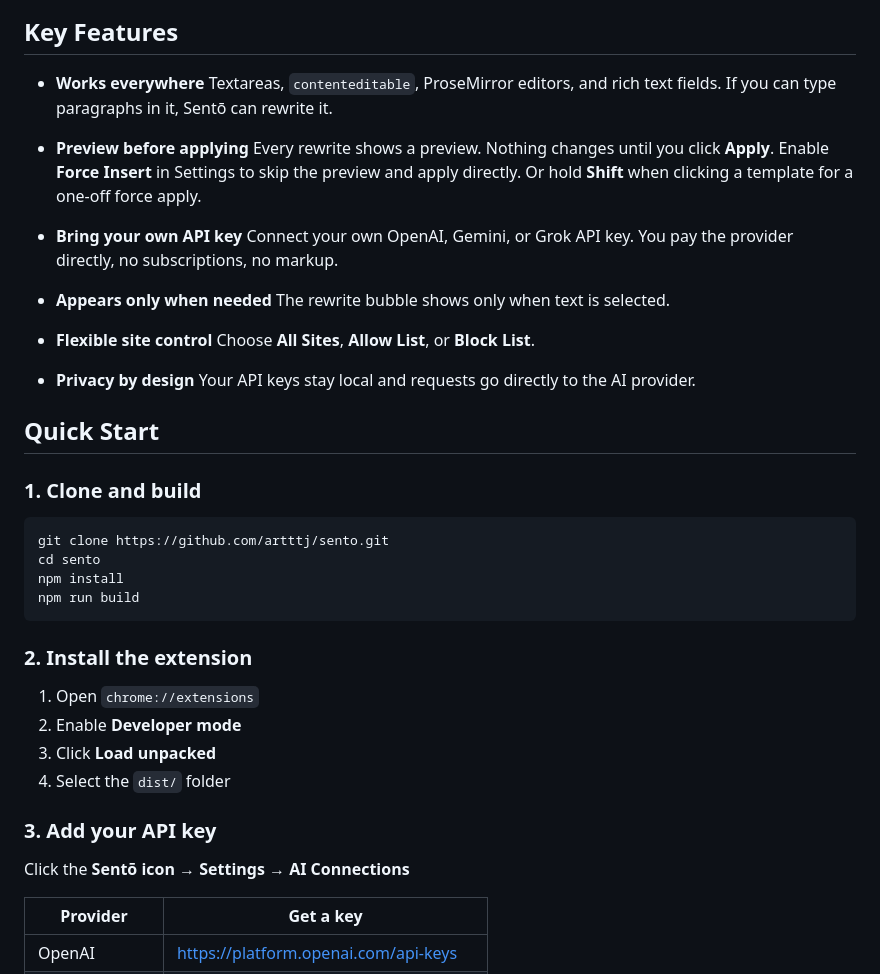
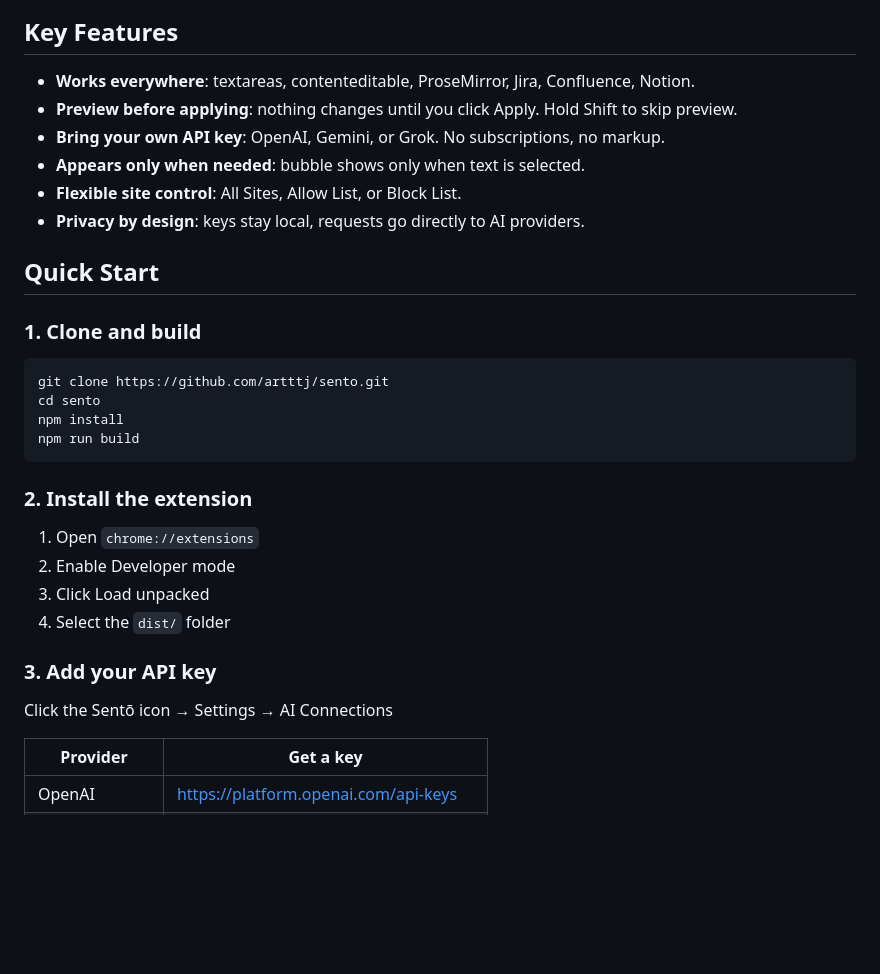
Before and after one commit to artttj/sento, a Markdown page: README.md, the part around one of its changes. Rendered like a GitHub page; blank space fills up the shorter version.

```diff
--- a/README.md
+++ b/README.md
@@ -23,27 +16,12 @@ No copy–paste. No switching tabs. No context loss.
 
 ## Key Features
 
-- **Works everywhere**
-  Textareas, `contenteditable`, ProseMirror editors, and rich text fields.
-  If you can type paragraphs in it, Sentō can rewrite it.
-
-- **Preview before applying**
-  Every rewrite shows a preview. Nothing changes until you click **Apply**.
-  Enable **Force Insert** in Settings to skip the preview and apply directly.
-  Or hold **Shift** when clicking a template for a one-off force apply.
-
-- **Bring your own API key**
-  Connect your own OpenAI, Gemini, or Grok API key.
-  You pay the provider directly, no subscriptions, no markup.
-
-- **Appears only when needed**
-  The rewrite bubble shows only when text is selected.
-
-- **Flexible site control**
-  Choose **All Sites**, **Allow List**, or **Block List**.
-
-- **Privacy by design**
-  Your API keys stay local and requests go directly to the AI provider.
+- **Works everywhere**: textareas, contenteditable, ProseMirror, Jira, Confluence, Notion.
+- **Preview before applying**: nothing changes until you click Apply. Hold Shift to skip preview.
+- **Bring your own API key**: OpenAI, Gemini, or Grok. No subscriptions, no markup.
+- **Appears only when needed**: bubble shows only when text is selected.
+- **Flexible site control**: All Sites, Allow List, or Block List.
+- **Privacy by design**: keys stay local, requests go directly to AI providers.
 
 ## Quick Start
 
@@ -59,13 +37,13 @@ npm run build
 ### 2. Install the extension
 
 1. Open `chrome://extensions`
-2. Enable **Developer mode**
-3. Click **Load unpacked**
+2. Enable Developer mode
+3. Click Load unpacked
 4. Select the `dist/` folder
 
 ### 3. Add your API key
 
-Click the **Sentō icon → Settings → AI Connections**
+Click the Sentō icon → Settings → AI Connections
 
 | Provider | Get a key |
 |---|---|
```
Also changed, not shown: other parts of README.md (+22 -43 lines), screenshots/sento_bubble.png (added).
